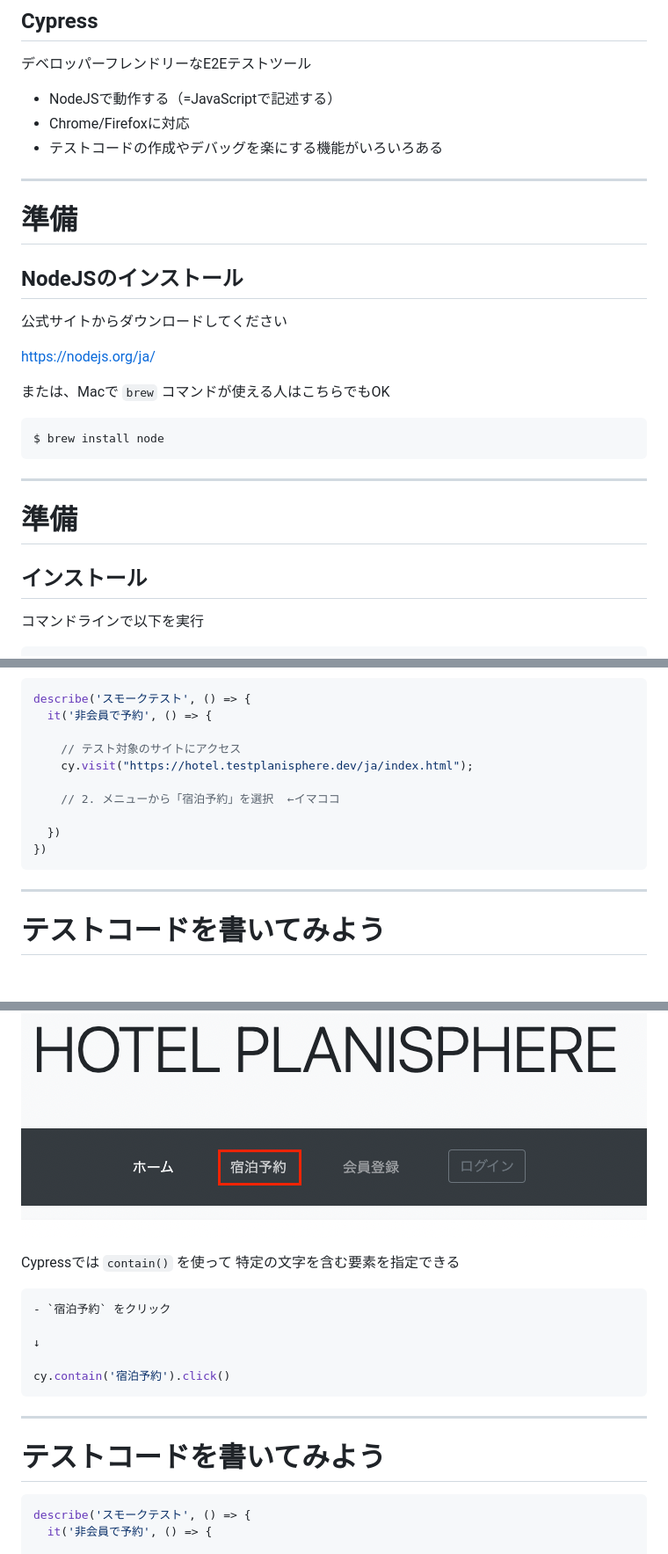
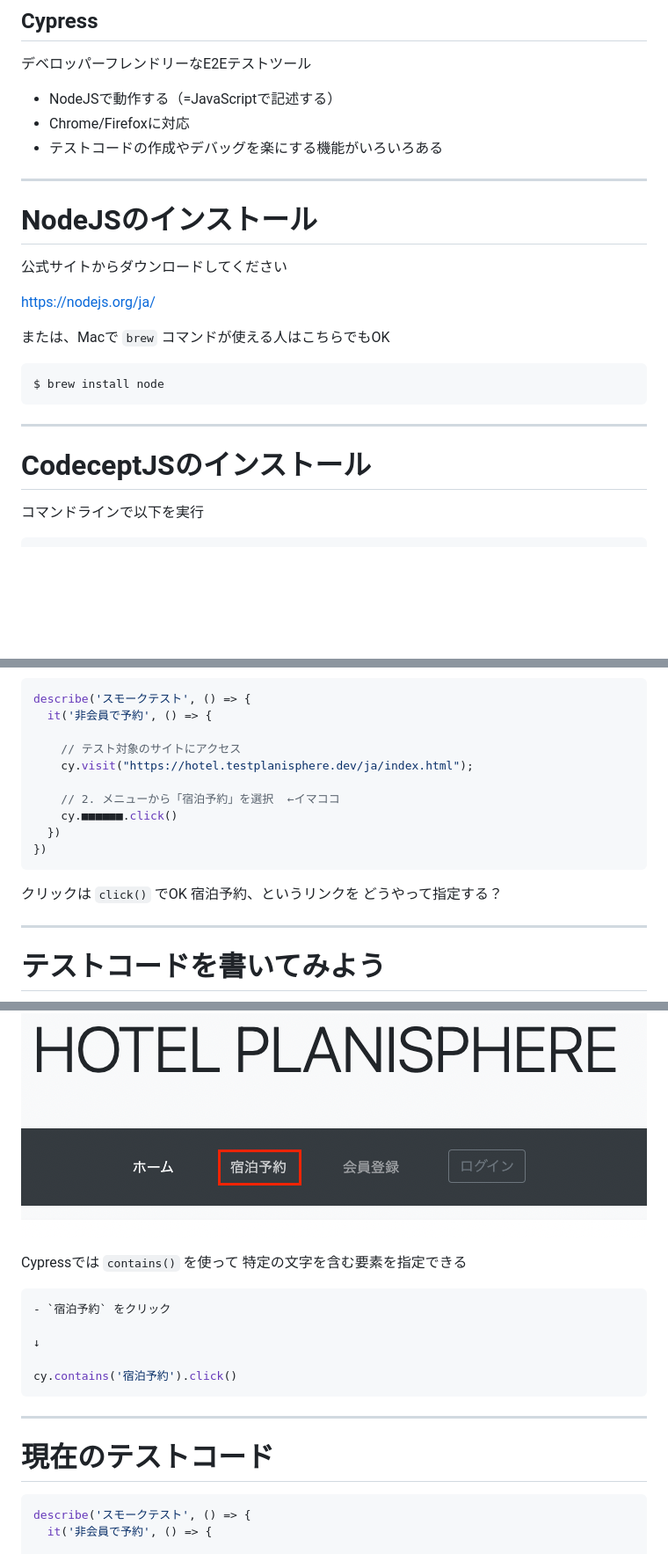
Before and after one commit to tsuemura/jasst22-tokyo, a Markdown page: slides/60分で学ぶE2Eテスト（テスト実装編）.md, 3 parts joined by grey strips. Shown at 88% size. GitHub-like rendering; blank space fills up the shorter version.

````diff
--- a/slides/60分で学ぶE2Eテスト（テスト実装編）.md
+++ b/slides/60分で学ぶE2Eテスト（テスト実装編）.md
@@ -57,9 +74,7 @@ theme: hegel
 - テストコードの作成やデバッグを楽にする機能がいろいろある
 
 ---
-
-# 準備
-## NodeJSのインストール
+# NodeJSのインストール
 
 公式サイトからダウンロードしてください
 
@@ -73,8 +88,7 @@ $ brew install node
 
 ---
 
-# 準備
-## インストール
+# CodeceptJSのインストール
 
 コマンドラインで以下を実行
 
@@ -224,10 +269,23 @@ describe('スモークテスト', () => {
     cy.visit("https://hotel.testplanisphere.dev/ja/index.html");
 
     // 2. メニューから「宿泊予約」を選択  ←イマココ
-
+    cy.■■■■■■.click()
   })
 })
 ```
+
+クリックは `click()` でOK
+宿泊予約、というリンクを
+どうやって指定する？
+
+</div>
+
+<!--
+さて、続いて「メニューから宿泊予約を選択」のところを書いていきます。
+visitと同じ要領で、なにかをクリックしたいときはclick()と書けば良いんですが、
+「宿泊予約」ってボタンはどうやって指定したら良いんでしょう？
+
+ -->
 
 ---
 
@@ -244,7 +302,7 @@ describe('スモークテスト', () => {
 </div>
 <div>
 
-Cypressでは `contain()` を使って
+Cypressでは `contains()` を使って
 特定の文字を含む要素を指定できる
 
 ```js
@@ -252,7 +310,7 @@ Cypressでは `contain()` を使って
 
 ↓
 
-cy.contain('宿泊予約').click()
+cy.contains('宿泊予約').click()
 ```
 
 
@@ -261,7 +319,7 @@ cy.contain('宿泊予約').click()
 
 ---
 
-# テストコードを書いてみよう
+# 現在のテストコード
 
 ```js
 describe('スモークテスト', () => {
````
Also changed, not shown: other parts of slides/60分で学ぶE2Eテスト（テスト実装編）.md (+109 -25 lines), slides/images/2022-03-09-14-59-59.png (added), slides/images/card-body.png (added), slides/images/developerconsole.png (added), 3 other files.
